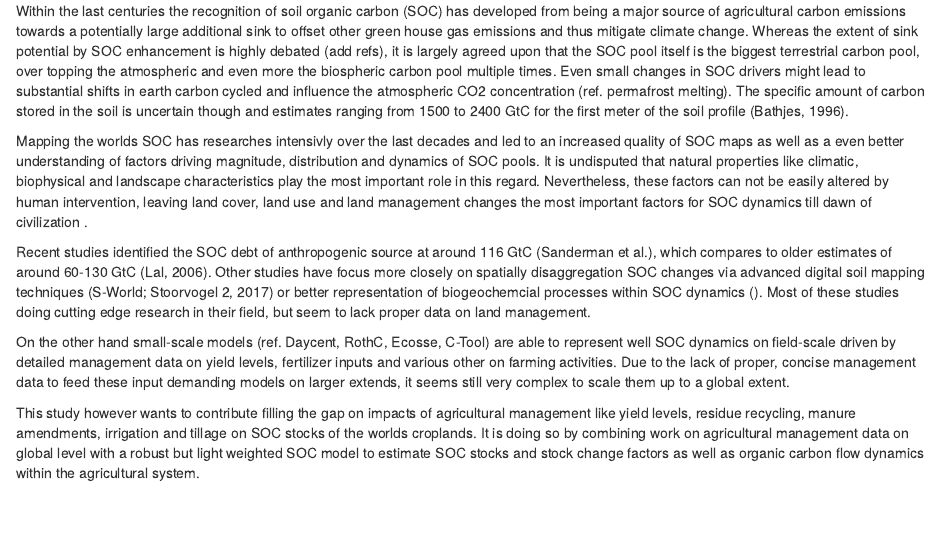
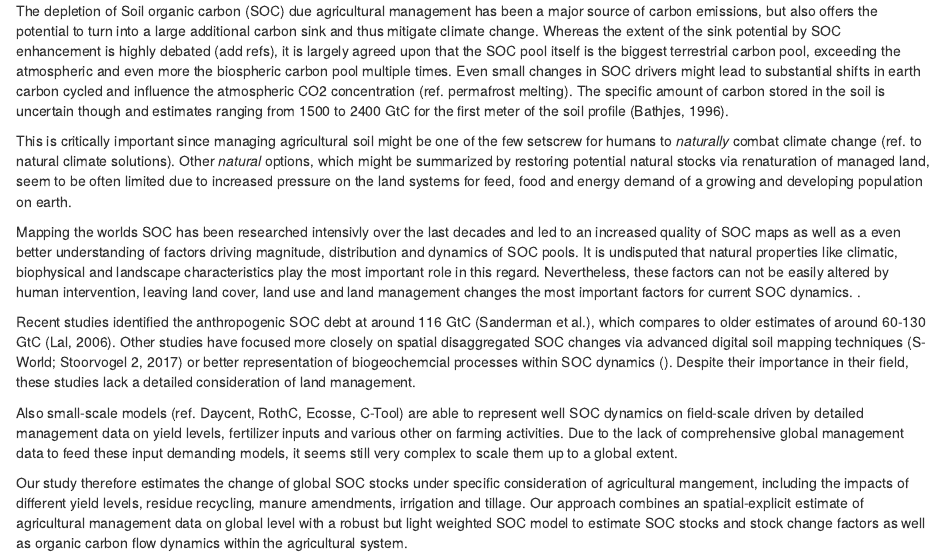
Before and after one commit to k4rst3ns/historicalsocbudget, an R Markdown document (SOCbudgetPaper/introduction.Rmd): the page in a window 1100 px wide, from its top. Rendered offline with R 4.5, knitr and Pandoc, with nearby package versions.

Commit message:
Update introduction.Rmd

```diff
--- a/SOCbudgetPaper/introduction.Rmd
+++ b/SOCbudgetPaper/introduction.Rmd
@@ -12,18 +12,20 @@ Struktur der Arbeit
 
 <!-- You can change the name of the section if neccessary using `\introduction[modified heading]`. -->
 
-Within the last centuries the recognition of soil organic carbon (SOC) has developed from being a major source of agricultural carbon emissions towards a potentially large additional sink to offset other green house gas emissions and thus mitigate climate change. Whereas the extent of sink potential by SOC enhancement is highly debated (add refs), it is largely agreed upon that the SOC pool itself is the biggest terrestrial carbon pool, over topping the atmospheric and even more the biospheric carbon pool multiple times. Even small changes in SOC drivers might lead to substantial shifts in earth carbon cycled and influence the atmospheric CO2 concentration (ref. permafrost melting). The specific amount of carbon stored in the soil is uncertain though and estimates ranging from 1500 to 2400 GtC for the first meter of the soil profile (Bathjes, 1996).
+<!-- this is not a mitigation paper. Your first paragraph is however on mitigation. I would frame it closer to your research. This is a better intro for your next paper -->
 
-Mapping the worlds SOC has researches intensivly over the last decades and led to an increased quality of SOC maps as well as a even better understanding of factors driving magnitude, distribution and dynamics of SOC pools. It is undisputed that natural properties like climatic, biophysical and landscape characteristics play the most important role in this regard. Nevertheless,
-these factors can not be easily altered by human intervention, leaving land cover, land use and land management changes the most important factors for SOC dynamics till dawn of civilization <!--to heroic find another word-->.
-
-Recent studies identified the SOC debt of anthropogenic source at around 116 GtC (Sanderman et al.), which compares to older estimates of around 60-130 GtC <!--look up --> (Lal, 2006). Other studies have focus more closely on spatially disaggregation SOC changes via advanced digital soil mapping techniques (S-World; Stoorvogel 2, 2017) or better representation of biogeochemcial processes within SOC dynamics  (<!-- find microbial study -->). Most of these studies doing cutting edge research in their field, but seem to lack proper data on land management.
-
-On the other hand small-scale models (ref. Daycent, RothC, Ecosse, C-Tool) are able to represent well SOC dynamics on field-scale driven by detailed management data on yield levels, fertilizer inputs and various other on farming activities. Due to the lack of proper, concise management data to feed these input demanding models on larger extends, it seems still very complex to scale them up to a global extent.
-
-This study however wants to contribute filling the gap on impacts of agricultural management like yield levels, residue recycling, manure amendments, irrigation and tillage on SOC stocks of the worlds croplands. It is doing so by combining work on agricultural management data on global level with a robust but light weighted SOC model to estimate SOC stocks and stock change factors as well as organic carbon flow dynamics within the agricultural system.
+The depletion of Soil organic carbon (SOC) due agricultural management has been a major source of carbon emissions, but also offers the potential to turn into a large additional carbon sink and thus mitigate climate change. Whereas the extent of the sink potential by SOC enhancement is highly debated (add refs), it is largely agreed upon that the SOC pool itself is the biggest terrestrial carbon pool, exceeding the atmospheric and even more the biospheric carbon pool multiple times. Even small changes in SOC drivers might lead to substantial shifts in earth carbon cycled and influence the atmospheric CO2 concentration (ref. permafrost melting). The specific amount of carbon stored in the soil is uncertain though and estimates ranging from 1500 to 2400 GtC for the first meter of the soil profile (Bathjes, 1996).
 
 This is critically important since managing agricultural soil might be one of the few setscrew for humans to _naturally_ combat climate change (ref. to natural climate solutions). Other _natural_ options, which might be summarized by restoring potential natural stocks via renaturation of managed land, seem to be often limited due to increased pressure on the land systems for feed, food and energy demand of a growing and developing population on earth.
+
+Mapping the worlds SOC has been researched intensivly over the last decades and led to an increased quality of SOC maps as well as a even better understanding of factors driving magnitude, distribution and dynamics of SOC pools. It is undisputed that natural properties like climatic, biophysical and landscape characteristics play the most important role in this regard. Nevertheless,
+these factors can not be easily altered by human intervention, leaving land cover, land use and land management changes the most important factors for current SOC dynamics. <!--to heroic find another word-->.
+
+Recent studies identified the anthropogenic SOC debt at around 116 GtC (Sanderman et al.), which compares to older estimates of around 60-130 GtC <!--look up --> (Lal, 2006). Other studies have focused more closely on spatial disaggregated SOC changes via advanced digital soil mapping techniques (S-World; Stoorvogel 2, 2017) or better representation of biogeochemcial processes within SOC dynamics  (<!-- find microbial study -->). Despite their importance in their field, these studies lack a detailed consideration of land management.
+
+Also small-scale models (ref. Daycent, RothC, Ecosse, C-Tool) are able to represent well SOC dynamics on field-scale driven by detailed management data on yield levels, fertilizer inputs and various other on farming activities. Due to the lack of comprehensive global management data to feed these input demanding models, it seems still very complex to scale them up to a global extent.
+
+Our study therefore estimates the change of global SOC stocks under specific consideration of agricultural mangement, including the impacts of different yield levels, residue recycling, manure amendments, irrigation and tillage. Our approach combines an spatial-explicit estimate of agricultural management data on global level with a robust but light weighted SOC model to estimate SOC stocks and stock change factors as well as organic carbon flow dynamics within the agricultural system.
 
 This paper will introduce in the the first part of the method section the basic concept of SOC dynamics. We continue in the second part with a detailed description of the used global gridded management data on production levels, residue recycling rates, manure amendments, irrigation and tillage adoption. In a third, small part, we shortly refer to the concept of stock change factors as outlined in the Tier 1 approach of the IPCC guidelines.
 In our result section we will focus on the SOC dynamics on global croplands by analysing (1) the spatial explicit SOC distribution and depletion over the last decades, (2) compare the climate zone specfic stock changes with default stock changes factors from the IPCC Tier 1 approach and (3) compare global agricultrual carbon flows and stocks to contextualize the importants of the different management aspects.
```
